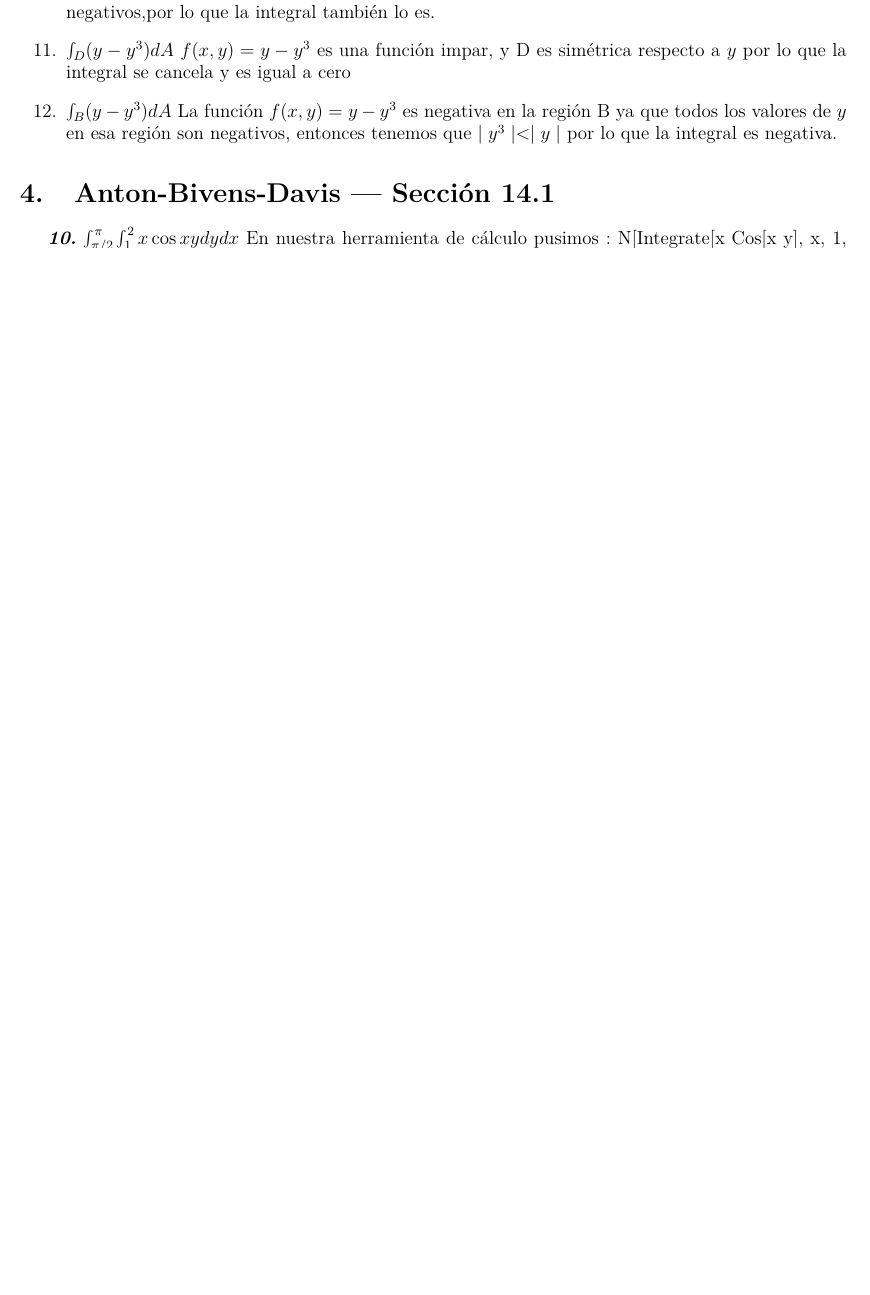
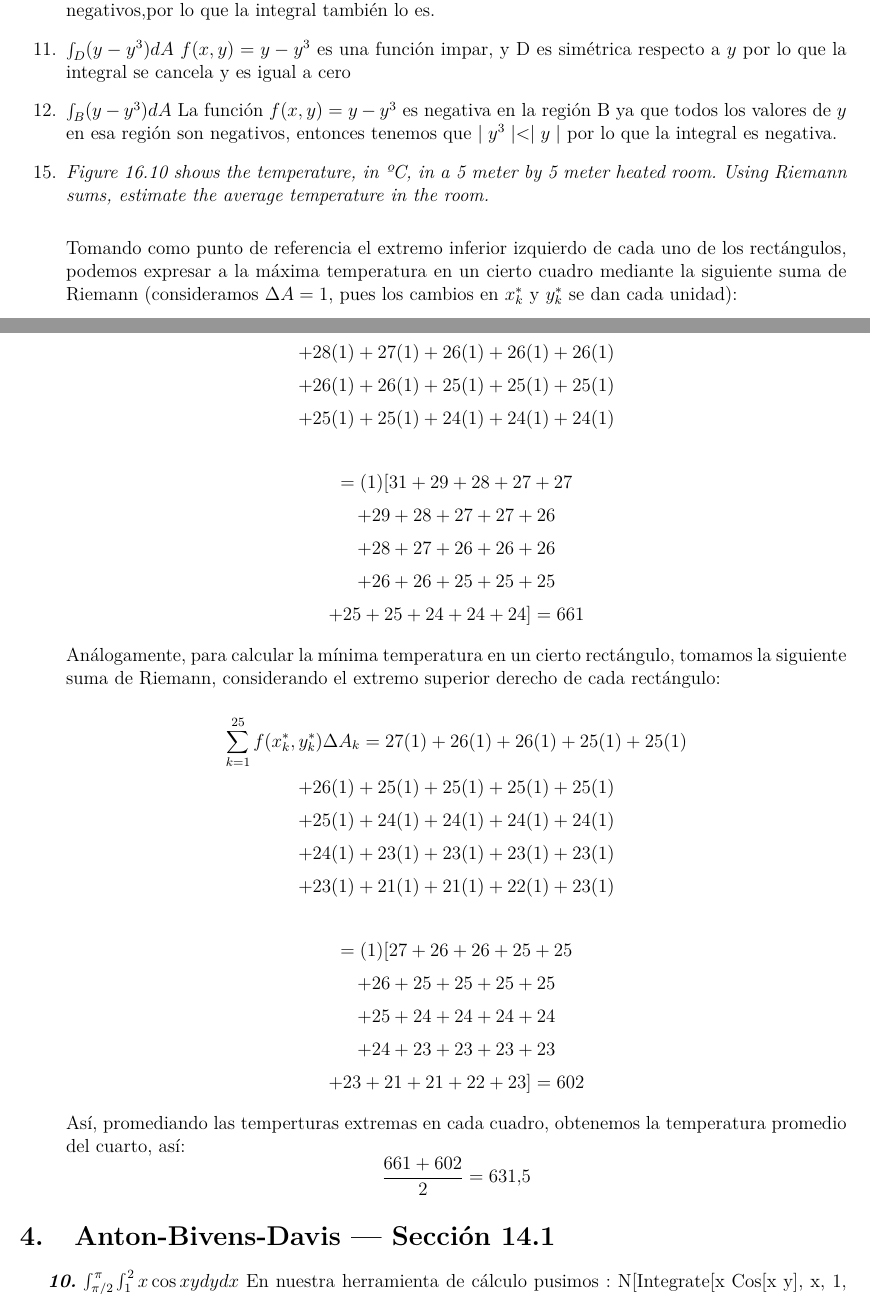
Before and after one commit to chiknahuikoatl/Tarea_MCA_III, a LaTeX problem sheet (Tarea_MCA_III/Tarea_1/tarea_1.tex): part of page 6 of 11 before the commit and two parts of pages 6 and 7 of 12 after it, the two joined at a grey line, cut so that both start at the same text, the shorter picture padded with empty space. Compiled offline with pdfLaTeX.

Commit message:
Exercise 15 - Hughes OK

```diff
--- a/Tarea_MCA_III/Tarea_1/tarea_1.tex
+++ b/Tarea_MCA_III/Tarea_1/tarea_1.tex
@@ -370,3 +370,11 @@ por lo que la densidad por km cuadrado es la suma de estos valores
 				$f(x,y) = y- y^3$ es una función impar, y D es simétrica respecto a $y$ por lo que la integral se cancela y es igual a cero
 	\item[12.]$\int_{B}(y-y^3)dA$
 			 La función $f(x,y) = y -y^3$ es negativa en la región B ya que todos los valores de $y$ en esa región son negativos, entonces tenemos que $\mid y^3 \mid < \mid y \mid$ por lo que la integral es negativa.
+	\item[15.] \textit{Figure 16.10 shows the temperature,
+			   in ºC, in a 5 meter by 5 meter heated room. Using Riemann sums,
+			   estimate the average temperature in the room.}\\
+
+	Tomando como punto de referencia el extremo inferior izquierdo de cada uno
+	de los rectángulos, podemos expresar a la máxima temperatura en un cierto
+	cuadro mediante la siguiente suma de Riemann (consideramos $\Delta A = 1$,
+	pues los cambios en $x^{*}_{k}$ y $y^{*}_{k}$ se dan cada unidad):
@@ -373,3 +385,34 @@ por lo que la densidad por km cuadrado es la suma de estos valores
+		$$ + 28(1) + 27(1) + 26(1) + 26(1) + 26(1) $$
+		$$ + 26(1) + 26(1) + 25(1) + 25(1) + 25(1) $$
+		$$ + 25(1) + 25(1) + 24(1) + 24(1) + 24(1) $$
+
+		$$ = (1) [31 + 29 + 28 + 27 + 27  $$
+   		$$ + 29 + 28 + 27 + 27 + 26 $$
+   		$$ + 28 + 27 + 26 + 26 + 26 $$
+   		$$ + 26 + 26 + 25 + 25 + 25 $$
+   		$$ + 25 + 25 + 24 + 24 + 24]  = 661$$
+
+	Análogamente, para calcular la mínima temperatura en un cierto rectángulo,
+	tomamos la siguiente suma de Riemann, considerando el extremo superior
+	derecho de cada rectángulo:
+
+	$$ \sum_{k=1}^{25} f(x^{*}_{k}, y^{*}_{k}) \Delta A_{k} =
+		 27(1) + 26(1) + 26(1) + 25(1) + 25(1)  $$
+	$$ + 26(1) + 25(1) + 25(1) + 25(1) + 25(1) $$
+	$$ + 25(1) + 24(1) + 24(1) + 24(1) + 24(1) $$
+	$$ + 24(1) + 23(1) + 23(1) + 23(1) + 23(1) $$
+	$$ + 23(1) + 21(1) + 21(1) + 22(1) + 23(1) $$
+
+	$$ = (1) [27 + 26 + 26 + 25 + 25  $$
+	$$ + 26 + 25 + 25 + 25 + 25 $$
+	$$ + 25 + 24 + 24 + 24 + 24 $$
+	$$ + 24 + 23 + 23 + 23 + 23 $$
+	$$ + 23 + 21 + 21 + 22 + 23] = 602 $$
+
+	Así, promediando las temperturas extremas en cada cuadro, obtenemos la temperatura
+	promedio del cuarto, así:
+		$$ \frac{661 + 602}{2} = 631.5$$
+
 \end{itemize}
 	\section{Anton-Bivens-Davis | Sección 14.1}
 	\textit{\textbf{10.} $\int^{\pi}_{\pi / 2}\int^2_1 x \cos xy dy dx$}\
```
Also changed, not shown: Tarea_MCA_III/Tarea_1/tarea_1.tex (4 more changed lines).
